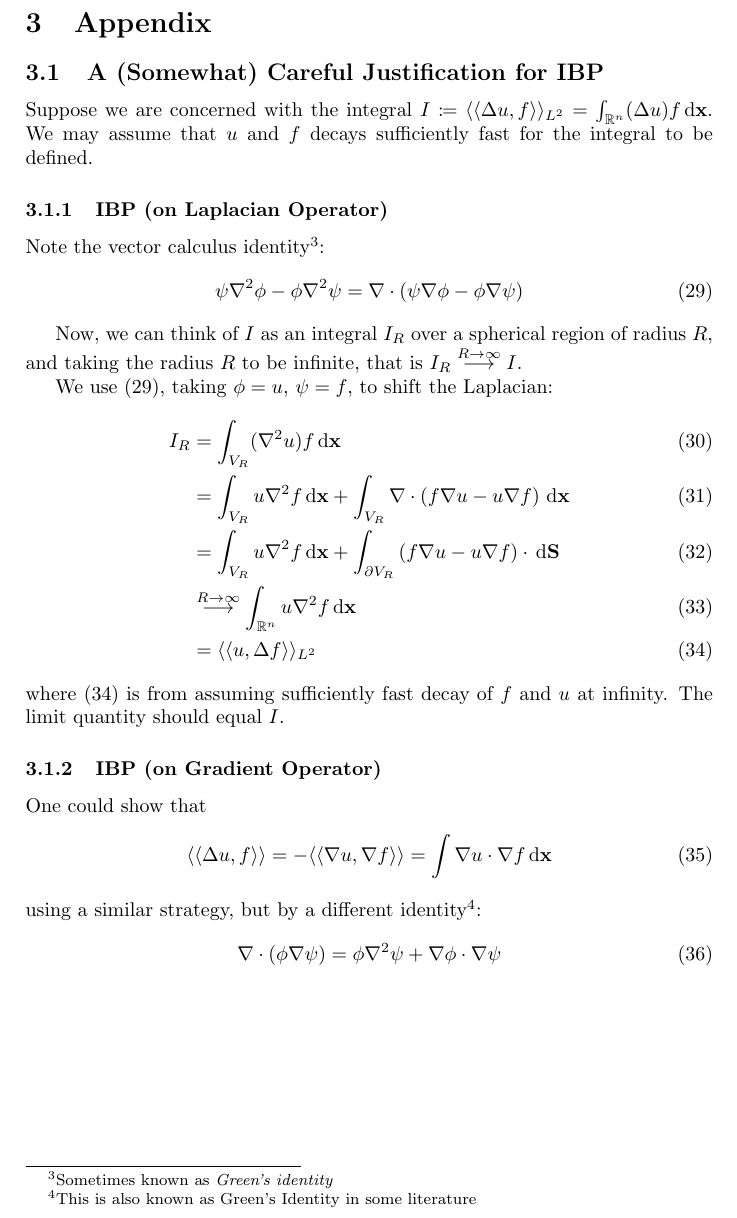
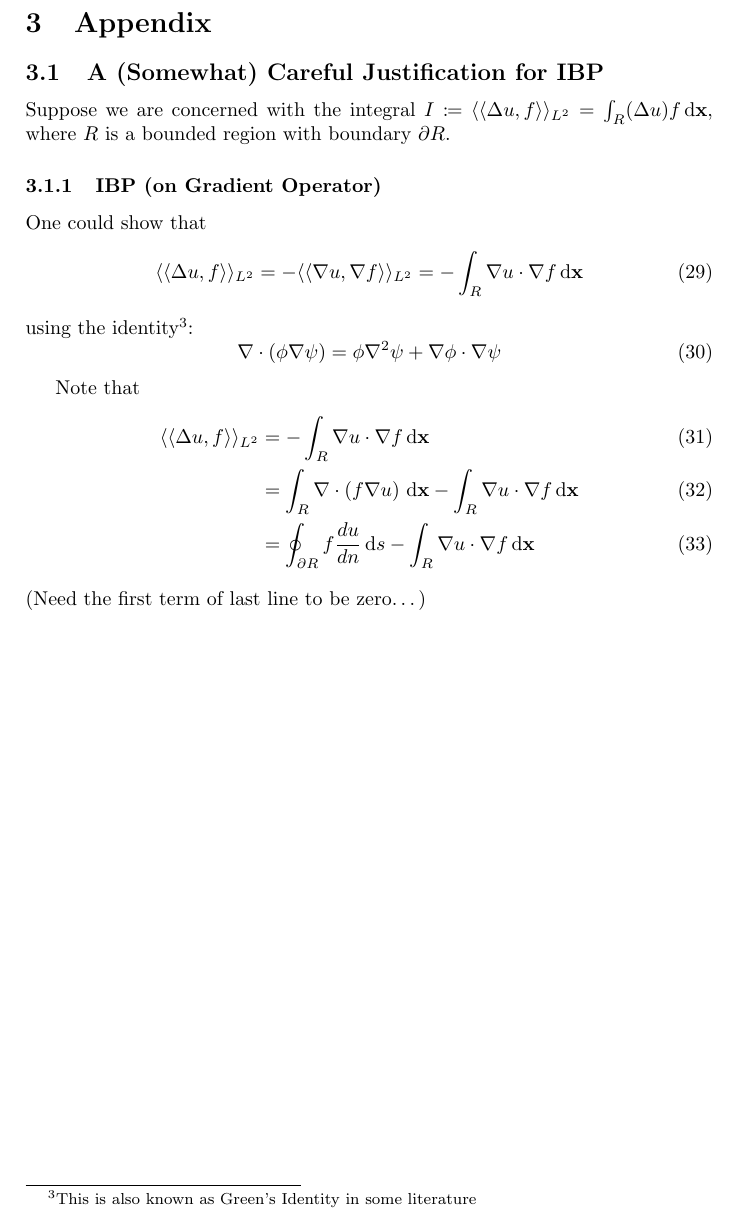
Before and after one commit to pauljoohyunkim/partC_Dissertation, a LaTeX document (Notes/Dirichlet_Energy.tex): part of page 4 of 4, cut so that both start at the same text. Compiled offline with pdfLaTeX.

Commit message:
Gradient Operator needed only. Also changed region to a bounded region with a closed loop

```diff
--- a/Notes/Dirichlet_Energy.tex
+++ b/Notes/Dirichlet_Energy.tex
@@ -153,43 +153,51 @@ The gradient flow equation (\ref{equ: Gradient Flow}) can be written as
 \section{Appendix}
 \subsection{A (Somewhat) Careful Justification for IBP}
 \label{sct: IBP Justification}
-Suppose we are concerned with the integral $I \coloneqq \llangle \Delta u, f \rrangle_{L^2} = \int_{\mathbb{R}^n} (\Delta u)f \dxx$.
-We may assume that $u$ and $f$ decays sufficiently fast for the integral to be defined.
+Suppose we are concerned with the integral $I \coloneqq \llangle \Delta u, f \rrangle_{L^2} = \int_{R} (\Delta u)f \dxx$, where $R$ is a bounded region with boundary $\partial R$.
+%We may assume that $u$ and $f$ decays sufficiently fast for the integral to be defined.
 
-\subsubsection{IBP (on Laplacian Operator)}
-Note the vector calculus identity\footnote{Sometimes known as \emph{Green's identity}}:
-\begin{equation}
-    \psi \nabla^2 \phi - \phi \nabla^2 \psi = \nabla \cdot \left( \psi \nabla \phi - \phi \nabla \psi \right)
-    \label{equ: Green's Identity}
-\end{equation}
-
-Now, we can think of $I$ as an integral $I_R$ over a spherical region of radius $R$, and taking the radius $R$ to be infinite,
-that is $I_R \stackrel{R \rightarrow \infty}{\longrightarrow} I$.
-
-We use (\ref{equ: Green's Identity}), taking $\phi = u$, $\psi = f$, to shift the Laplacian:
-\begin{align}
-    I_R &= \int_{V_R} (\nabla^2 u) f \dxx \\
-    &= \int_{V_R} u \nabla^2 f \dxx + \int_{V_R} \nabla \cdot \left( f \nabla u - u \nabla f \right) \dxx \\
-    &= \int_{V_R} u \nabla^2 f \dxx + \int_{\partial V_R} \left( f \nabla u - u \nabla f \right) \cdot \, \text{d} \mathbf{S} \\
-    &\stackrel{R \rightarrow \infty}{\longrightarrow}
-    \int_{\mathbb{R}^n} u \nabla^2 f \dxx \\
-    &= \llangle u, \Delta f \rrangle_{L^2}
-    \label{equ: Sufficient Decay on Boundary}
-\end{align}
-where (\ref{equ: Sufficient Decay on Boundary}) is from assuming sufficiently fast decay of $f$ and $u$ at infinity.
-The limit quantity should equal $I$.
+%\subsubsection{IBP (on Laplacian Operator)}
+%Note the vector calculus identity\footnote{Sometimes known as \emph{Green's identity}}:
+%\begin{equation}
+%    \psi \nabla^2 \phi - \phi \nabla^2 \psi = \nabla \cdot \left( \psi \nabla \phi - \phi \nabla \psi \right)
+%    \label{equ: Green's Identity}
+%\end{equation}
+%
+%Now, we can think of $I$ as an integral $I_R$ over a spherical region of radius $R$, and taking the radius $R$ to be infinite,
+%that is $I_R \stackrel{R \rightarrow \infty}{\longrightarrow} I$.
+%
+%We use (\ref{equ: Green's Identity}), taking $\phi = u$, $\psi = f$, to shift the Laplacian:
+%\begin{align}
+%    I_R &= \int_{V_R} (\nabla^2 u) f \dxx \\
+%    &= \int_{V_R} u \nabla^2 f \dxx + \int_{V_R} \nabla \cdot \left( f \nabla u - u \nabla f \right) \dxx \\
+%    &= \int_{V_R} u \nabla^2 f \dxx + \int_{\partial V_R} \left( f \nabla u - u \nabla f \right) \cdot \, \text{d} \mathbf{S} \\
+%    &\stackrel{R \rightarrow \infty}{\longrightarrow}
+%    \int_{\mathbb{R}^n} u \nabla^2 f \dxx \\
+%    &= \llangle u, \Delta f \rrangle_{L^2}
+%    \label{equ: Sufficient Decay on Boundary}
+%\end{align}
+%where (\ref{equ: Sufficient Decay on Boundary}) is from assuming sufficiently fast decay of $f$ and $u$ at infinity.
+%The limit quantity should equal $I$.
 
 \subsubsection{IBP (on Gradient Operator)}
 One could show that
 \begin{equation}
-    \llangle \Delta u, f \rrangle = - \llangle \nabla u, \nabla f \rrangle = \int \nabla u \cdot \nabla f \dxx
+    \llangle \Delta u, f \rrangle_{L^2} = - \llangle \nabla u, \nabla f \rrangle_{L^2} = - \int_{R} \nabla u \cdot \nabla f \dxx
     \label{equ: IBP Gradient}
 \end{equation}
-using a similar strategy, but by a different identity\footnote{This is also known as Green's Identity in some literature}:
+using the identity\footnote{This is also known as Green's Identity in some literature}:
 \begin{equation}
 \nabla \cdot \left( \phi \nabla \psi \right) = \phi \nabla^2 \psi + \nabla \phi \cdot \nabla \psi
     \label{equ: Green's Identity II}
 \end{equation}
 
+Note that
+\begin{align}
+    \llangle \Delta u, f \rrangle_{L^2} &= - \int_R \nabla u \cdot \nabla f \dxx \\
+    &= \int_R \nabla \cdot \left( f \nabla u \right) \dxx - \int_R \nabla u \cdot \nabla f \dxx \\
+    &= \oint_{\partial R} f \frac{du}{dn} \, \text{d} s - \int_R \nabla u \cdot \nabla f \dxx
+\end{align}
+(Need the first term of last line to be zero\dots)
+
 
 \end{document}
```
